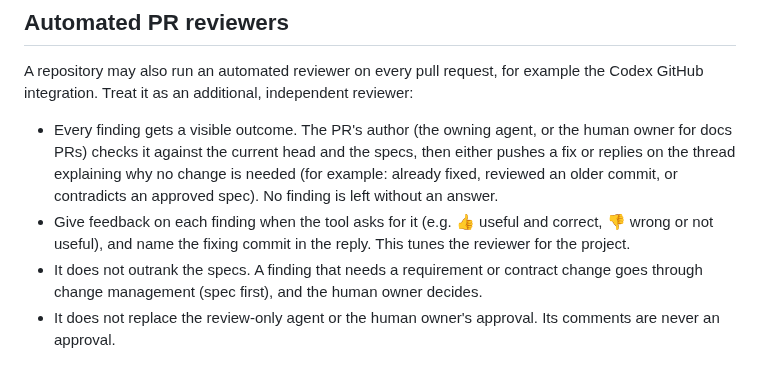
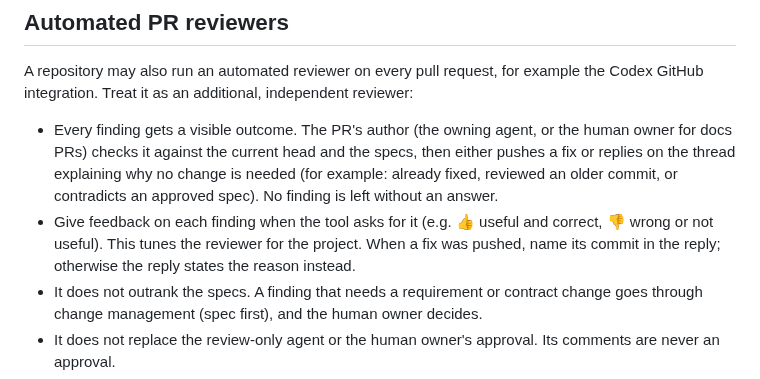
Before and after one commit to Raulc87/gaby-main-page, a Markdown page: AGENTS.md, the part around the change. Rendered like a GitHub page.

Commit message:
GK-DOCS: name a commit only when a fix was pushed
Co-Authored-By: Claude Opus 5.5 <noreply@anthropic.com>
Claude-Session: https://claude.ai/code/session_01AgwMvvPepgrLbwGJBETbN9

```diff
--- a/AGENTS.md
+++ b/AGENTS.md
@@ -170,7 +170,7 @@ The human reviewer remains the final approver.
 A repository may also run an automated reviewer on every pull request, for example the Codex GitHub integration. Treat it as an additional, independent reviewer:
 
 - Every finding gets a visible outcome. The PR's author (the owning agent, or the human owner for docs PRs) checks it against the current head and the specs, then either pushes a fix or replies on the thread explaining why no change is needed (for example: already fixed, reviewed an older commit, or contradicts an approved spec). No finding is left without an answer.
-- Give feedback on each finding when the tool asks for it (e.g. 👍 useful and correct, 👎 wrong or not useful), and name the fixing commit in the reply. This tunes the reviewer for the project.
+- Give feedback on each finding when the tool asks for it (e.g. 👍 useful and correct, 👎 wrong or not useful). This tunes the reviewer for the project. When a fix was pushed, name its commit in the reply; otherwise the reply states the reason instead.
 - It does not outrank the specs. A finding that needs a requirement or contract change goes through change management (spec first), and the human owner decides.
 - It does not replace the review-only agent or the human owner's approval. Its comments are never an approval.
 - The review-only agent may triage its findings (valid, obsolete, invalid) in its own review, but under reviewer independence it never fixes them.
```
